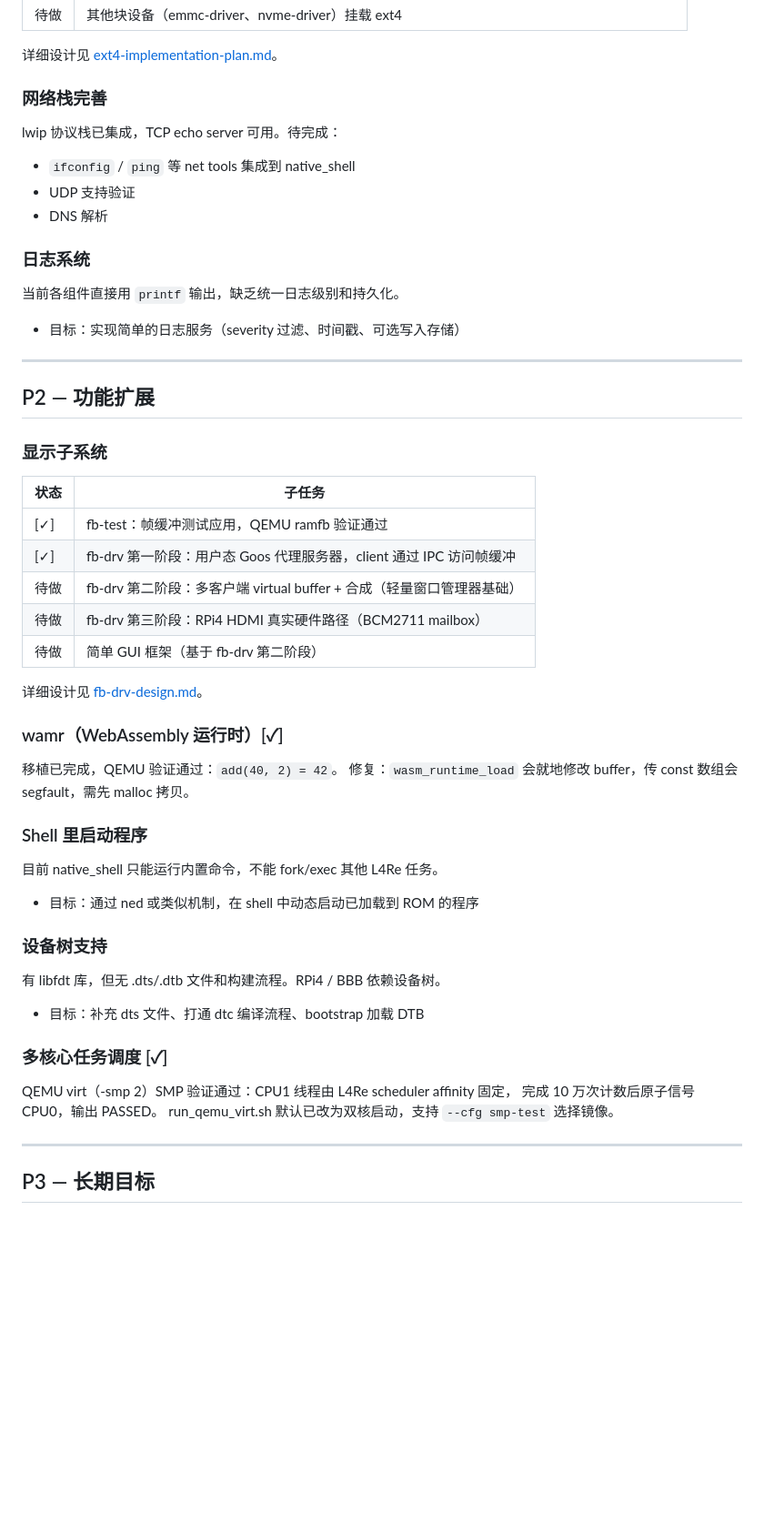
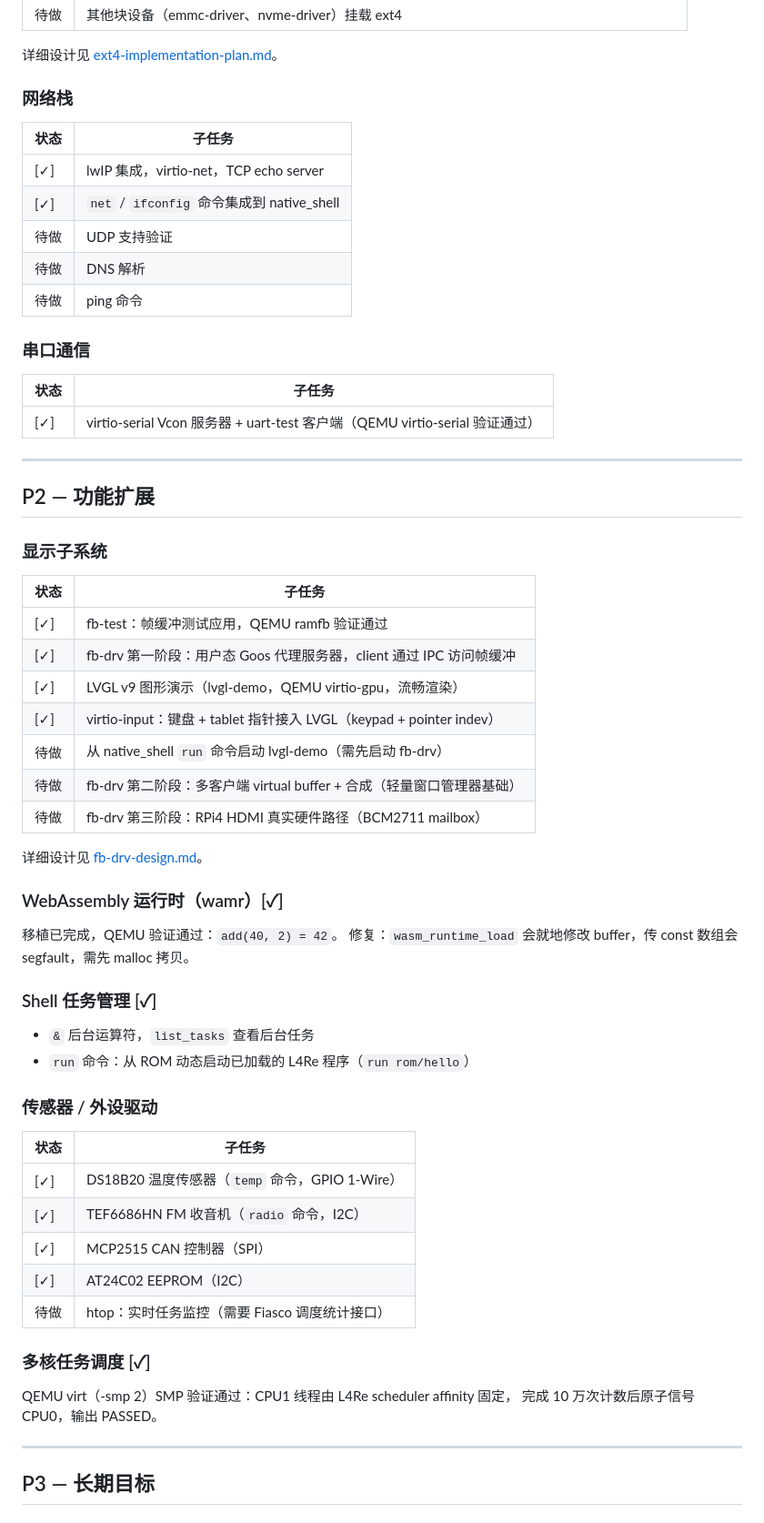
Before and after one commit to jasonleecode/TuringOS, a Markdown page: docs/todo.md, the part around one of its changes. Shown at 91% size. GitHub-like rendering; blank space fills up the shorter version.

Commit message:
docs: reorganize todo.md with completed items from recent work
Mark completed: klog/dmesg, uptime, imx6ul platform, virtio-serial,
LVGL v9 + virtio-input, net/ifconfig shell commands, run/& operator,
DS18B20/TEF6686HN/MCP2515/AT24C02 drivers. Remove stale draft block.

Co-Authored-By: Claude Sonnet 4.6 <noreply@anthropic.com>

```diff
--- a/docs/todo.md
+++ b/docs/todo.md
@@ -47,17 +50,21 @@ fork 的 l4re 和 kernel（Fiasco）分支已落后于上游主分支，需要 m
 
 详细设计见 [ext4-implementation-plan.md](ext4-implementation-plan.md)。
 
-### 网络栈完善
+### 网络栈
 
-lwip 协议栈已集成，TCP echo server 可用。待完成：
-- `ifconfig` / `ping` 等 net tools 集成到 native_shell
-- UDP 支持验证
-- DNS 解析
+| 状态 | 子任务 |
+|------|------|
+| [✓] | lwIP 集成，virtio-net，TCP echo server |
+| [✓] | `net` / `ifconfig` 命令集成到 native_shell |
+| 待做 | UDP 支持验证 |
+| 待做 | DNS 解析 |
+| 待做 | ping 命令 |
 
-### 日志系统
+### 串口通信
 
-当前各组件直接用 `printf` 输出，缺乏统一日志级别和持久化。
-- 目标：实现简单的日志服务（severity 过滤、时间戳、可选写入存储）
+| 状态 | 子任务 |
+|------|------|
+| [✓] | virtio-serial Vcon 服务器 + uart-test 客户端（QEMU virtio-serial 验证通过） |
 
 ---
 
@@ -69,32 +76,38 @@ lwip 协议栈已集成，TCP echo server 可用。待完成：
 |------|------|
 | [✓] | fb-test：帧缓冲测试应用，QEMU ramfb 验证通过 |
 | [✓] | fb-drv 第一阶段：用户态 Goos 代理服务器，client 通过 IPC 访问帧缓冲 |
+| [✓] | LVGL v9 图形演示（lvgl-demo，QEMU virtio-gpu，流畅渲染） |
+| [✓] | virtio-input：键盘 + tablet 指针接入 LVGL（keypad + pointer indev） |
+| 待做 | 从 native_shell `run` 命令启动 lvgl-demo（需先启动 fb-drv） |
 | 待做 | fb-drv 第二阶段：多客户端 virtual buffer + 合成（轻量窗口管理器基础） |
 | 待做 | fb-drv 第三阶段：RPi4 HDMI 真实硬件路径（BCM2711 mailbox） |
-| 待做 | 简单 GUI 框架（基于 fb-drv 第二阶段） |
 
 详细设计见 [fb-drv-design.md](fb-drv-design.md)。
 
-### wamr（WebAssembly 运行时）[✓]
+### WebAssembly 运行时（wamr）[✓]
 
 移植已完成，QEMU 验证通过：`add(40, 2) = 42`。
 修复：`wasm_runtime_load` 会就地修改 buffer，传 const 数组会 segfault，需先 malloc 拷贝。
 
-### Shell 里启动程序
+### Shell 任务管理 [✓]
 
-目前 native_shell 只能运行内置命令，不能 fork/exec 其他 L4Re 任务。
-- 目标：通过 ned 或类似机制，在 shell 中动态启动已加载到 ROM 的程序
+- `&` 后台运算符，`list_tasks` 查看后台任务
+- `run` 命令：从 ROM 动态启动已加载的 L4Re 程序（`run rom/hello`）
 
-### 设备树支持
+### 传感器 / 外设驱动
 
-有 libfdt 库，但无 .dts/.dtb 文件和构建流程。RPi4 / BBB 依赖设备树。
-- 目标：补充 dts 文件、打通 dtc 编译流程、bootstrap 加载 DTB
+| 状态 | 子任务 |
+|------|------|
+| [✓] | DS18B20 温度传感器（`temp` 命令，GPIO 1-Wire） |
+| [✓] | TEF6686HN FM 收音机（`radio` 命令，I2C） |
+| [✓] | MCP2515 CAN 控制器（SPI） |
+| [✓] | AT24C02 EEPROM（I2C） |
+| 待做 | htop：实时任务监控（需要 Fiasco 调度统计接口） |
 
-### 多核心任务调度 [✓]
+### 多核任务调度 [✓]
 
 QEMU virt（-smp 2）SMP 验证通过：CPU1 线程由 L4Re scheduler affinity 固定，
 完成 10 万次计数后原子信号 CPU0，输出 PASSED。
-run_qemu_virt.sh 默认已改为双核启动，支持 `--cfg smp-test` 选择镜像。
 
 ---
 
```
Also changed, not shown: other parts of docs/todo.md (+5 -2 lines).
